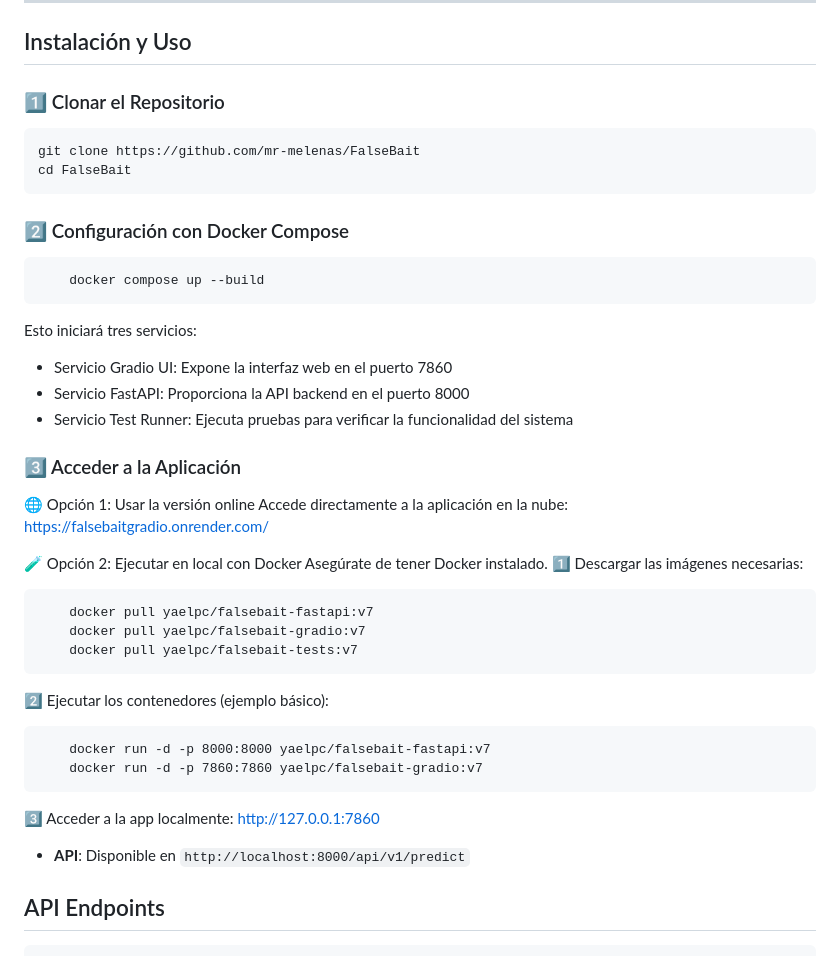
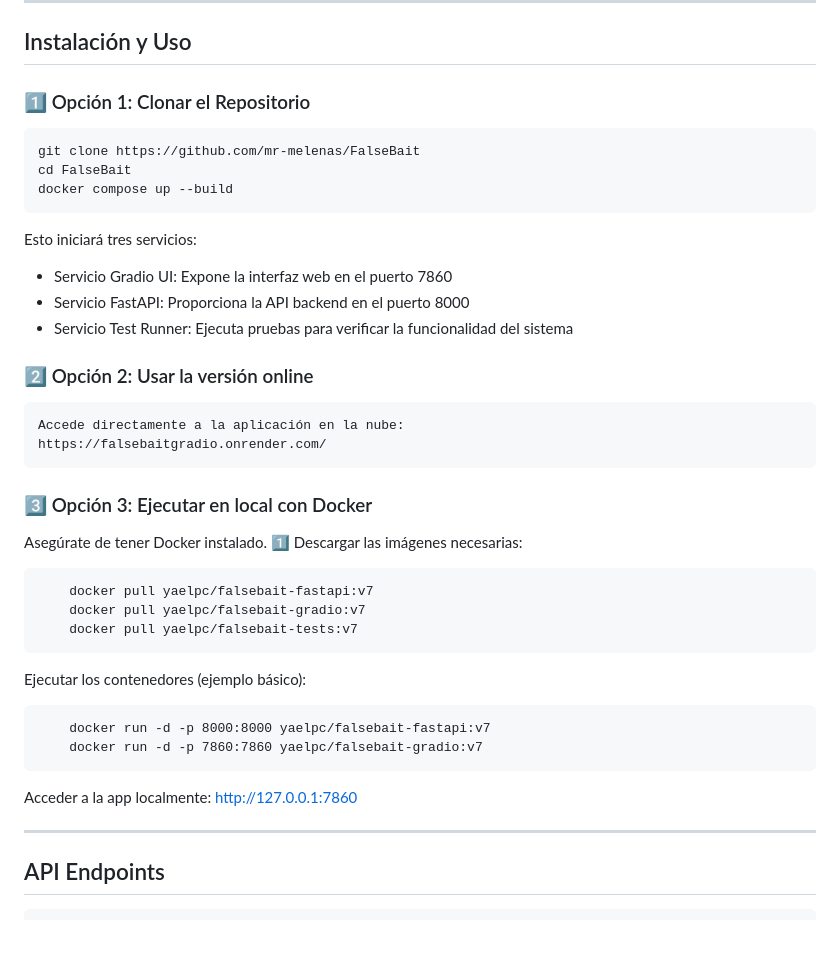
Before and after one commit to mr-melenas/FalseBait, a Markdown page: README.md, the part around the change. Drawn GitHub-style.

````diff
--- a/README.md
+++ b/README.md
@@ -83,28 +83,22 @@ Usuario → Gradio UI (gradio_ui.py) → API Client → FastAPI Backend (main.py
 ---
 ## Instalación y Uso
 
-### 1️⃣ Clonar el Repositorio
+### 1️⃣ Opción 1: Clonar el Repositorio
 ```bash
 git clone https://github.com/mr-melenas/FalseBait
 cd FalseBait
+docker compose up --build
 ```
-
-### 2️⃣ Configuración con Docker Compose
-```bash
-    docker compose up --build
-```
-
 Esto iniciará tres servicios:
 - Servicio Gradio UI: Expone la interfaz web en el puerto 7860
 - Servicio FastAPI: Proporciona la API backend en el puerto 8000
 - Servicio Test Runner: Ejecuta pruebas para verificar la funcionalidad del sistema
 
-### 3️⃣ Acceder a la Aplicación
-🌐 Opción 1: Usar la versión online
+### 2️⃣ Opción 2: Usar la versión online
     Accede directamente a la aplicación en la nube:
     https://falsebaitgradio.onrender.com/
 
-🧪 Opción 2: Ejecutar en local con Docker
+### 3️⃣ Opción 3: Ejecutar en local con Docker
 Asegúrate de tener Docker instalado.
 1️⃣ Descargar las imágenes necesarias:
 ```
@@ -112,17 +106,15 @@ Asegúrate de tener Docker instalado.
     docker pull yaelpc/falsebait-gradio:v7
     docker pull yaelpc/falsebait-tests:v7
 ```
-
-2️⃣ Ejecutar los contenedores (ejemplo básico):
+Ejecutar los contenedores (ejemplo básico):
 ```
     docker run -d -p 8000:8000 yaelpc/falsebait-fastapi:v7
     docker run -d -p 7860:7860 yaelpc/falsebait-gradio:v7
 ```
+Acceder a la app localmente:
+http://127.0.0.1:7860
 
-3️⃣ Acceder a la app localmente:
-http://127.0.0.1:7860
-- **API**: Disponible en `http://localhost:8000/api/v1/predict`
-
+---
 ## API Endpoints
     https://falsebait-ake4.onrender.com/docs
 
````
